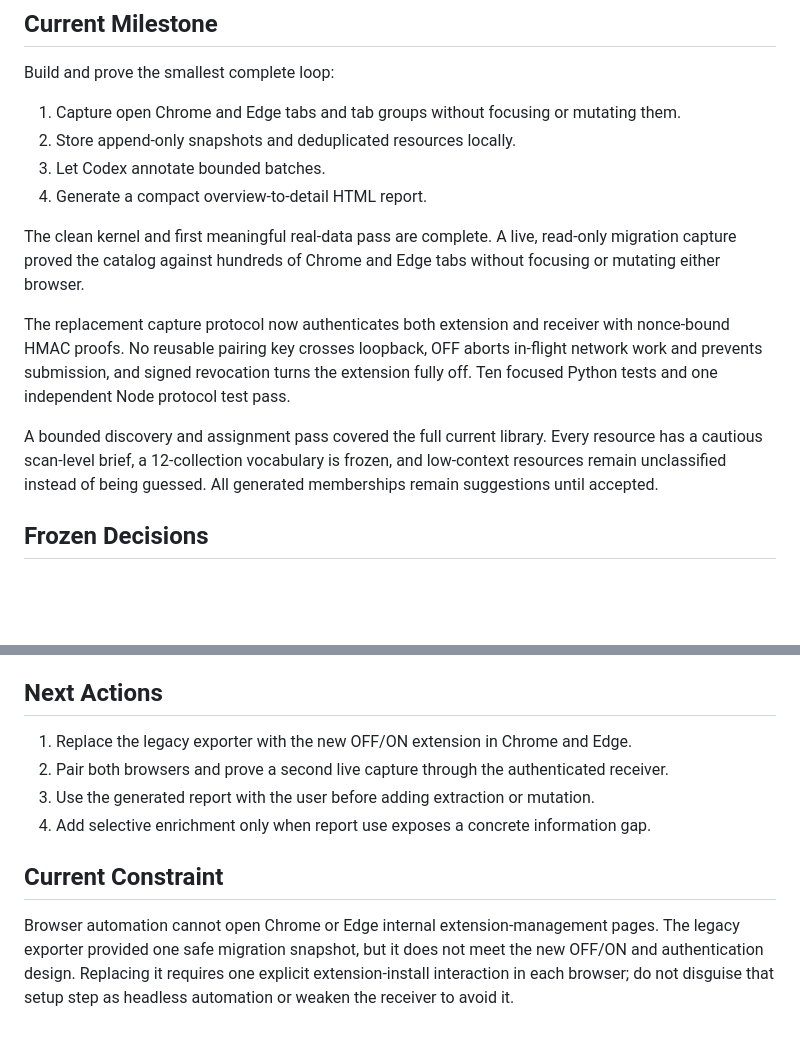
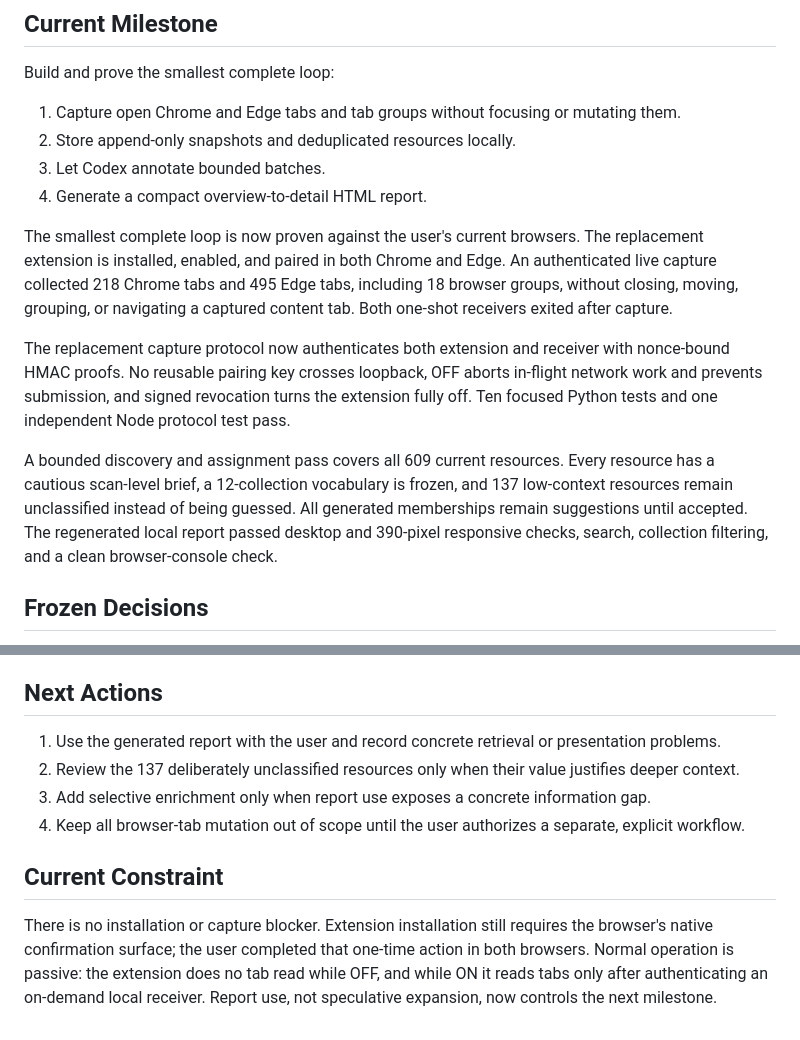
Before and after one commit to ShaoqinHou/tab-atlas, a Markdown page: PROJECT_STATE.md, 2 parts joined by grey strips. GitHub-like rendering; blank space fills up the shorter version.

Commit message:
docs: record live browser capture milestone

```diff
--- a/PROJECT_STATE.md
+++ b/PROJECT_STATE.md
@@ -17,9 +17,11 @@ Build and prove the smallest complete loop:
 3. Let Codex annotate bounded batches.
 4. Generate a compact overview-to-detail HTML report.
 
-The clean kernel and first meaningful real-data pass are complete. A live,
-read-only migration capture proved the catalog against hundreds of Chrome and
-Edge tabs without focusing or mutating either browser.
+The smallest complete loop is now proven against the user's current browsers.
+The replacement extension is installed, enabled, and paired in both Chrome and
+Edge. An authenticated live capture collected 218 Chrome tabs and 495 Edge tabs,
+including 18 browser groups, without closing, moving, grouping, or navigating a
+captured content tab. Both one-shot receivers exited after capture.
 
 The replacement capture protocol now authenticates both extension and receiver
 with nonce-bound HMAC proofs. No reusable pairing key crosses loopback, OFF
@@ -27,10 +29,12 @@ aborts in-flight network work and prevents submission, and signed revocation
 turns the extension fully off. Ten focused Python tests and one independent
 Node protocol test pass.
 
-A bounded discovery and assignment pass covered the full current library. Every
+A bounded discovery and assignment pass covers all 609 current resources. Every
 resource has a cautious scan-level brief, a 12-collection vocabulary is frozen,
-and low-context resources remain unclassified instead of being guessed. All
-generated memberships remain suggestions until accepted.
+and 137 low-context resources remain unclassified instead of being guessed. All
+generated memberships remain suggestions until accepted. The regenerated local
+report passed desktop and 390-pixel responsive checks, search, collection
+filtering, and a clean browser-console check.
 
 ## Frozen Decisions
 
@@ -58,15 +62,16 @@ Everything under `legacy/` is quarantined evidence. Active `AGENTS.md`, `.agents
 
 ## Next Actions
 
-1. Replace the legacy exporter with the new OFF/ON extension in Chrome and Edge.
-2. Pair both browsers and prove a second live capture through the authenticated receiver.
-3. Use the generated report with the user before adding extraction or mutation.
-4. Add selective enrichment only when report use exposes a concrete information gap.
+1. Use the generated report with the user and record concrete retrieval or presentation problems.
+2. Review the 137 deliberately unclassified resources only when their value justifies deeper context.
+3. Add selective enrichment only when report use exposes a concrete information gap.
+4. Keep all browser-tab mutation out of scope until the user authorizes a separate, explicit workflow.
 
 ## Current Constraint
 
-Browser automation cannot open Chrome or Edge internal extension-management
-pages. The legacy exporter provided one safe migration snapshot, but it does not
-meet the new OFF/ON and authentication design. Replacing it requires one explicit
-extension-install interaction in each browser; do not disguise that setup step as
-headless automation or weaken the receiver to avoid it.
+There is no installation or capture blocker. Extension installation still
+requires the browser's native confirmation surface; the user completed that
+one-time action in both browsers. Normal operation is passive: the extension does
+no tab read while OFF, and while ON it reads tabs only after authenticating an
+on-demand local receiver. Report use, not speculative expansion, now controls the
+next milestone.
```
